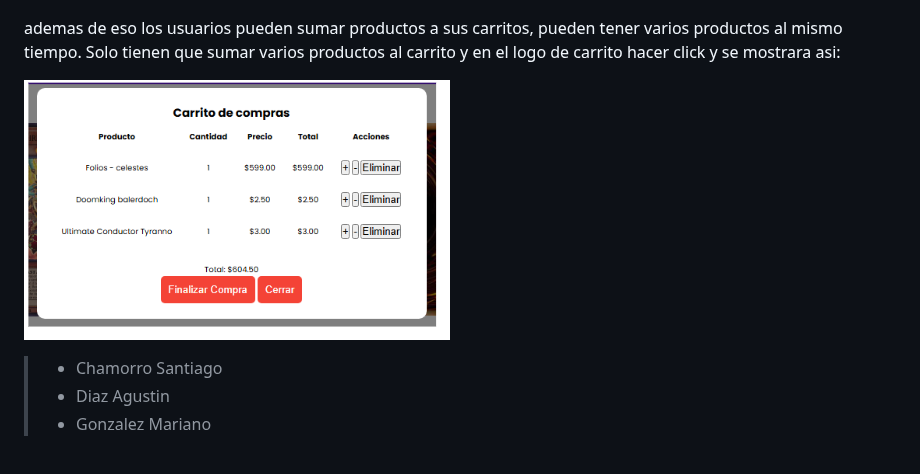
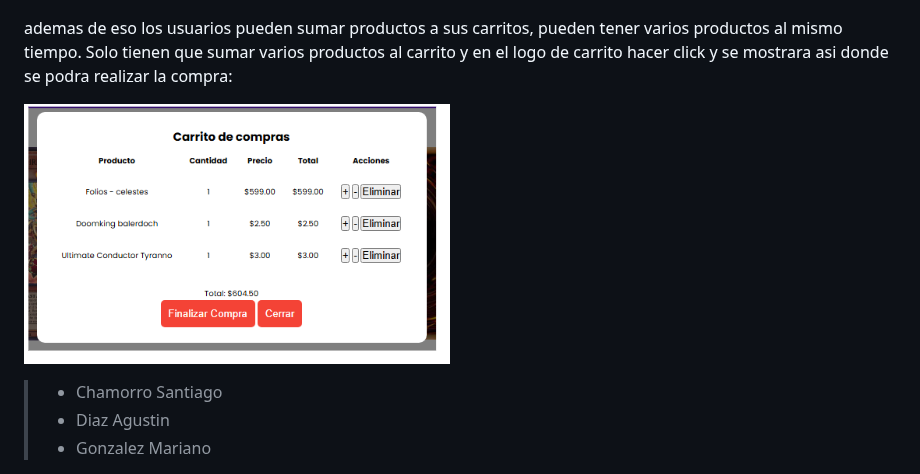
Before and after one commit to MarianoGonzalez05/M-S, a Markdown page: README.md, the part around the change. Drawn GitHub-style.

```diff
--- a/README.md
+++ b/README.md
@@ -52,9 +52,11 @@ en las 3 secciones se pueden ver todos los productos que tenga SamaTCG ofreciend
 ![descriimagen](img/descri.png)
 
 
-ademas de eso los usuarios pueden sumar productos a sus carritos, pueden tener varios productos al mismo tiempo. Solo tienen que sumar varios productos al carrito y en el logo de carrito hacer click  y se mostrara asi:
+ademas de eso los usuarios pueden sumar productos a sus carritos, pueden tener varios productos al mismo tiempo. Solo tienen que sumar varios productos al carrito y en el logo de carrito hacer click  y se mostrara asi donde se podra realizar la compra:
 
 ![imagen](img/carrito.png)
+
+
 
 
 >    - Chamorro Santiago
```
